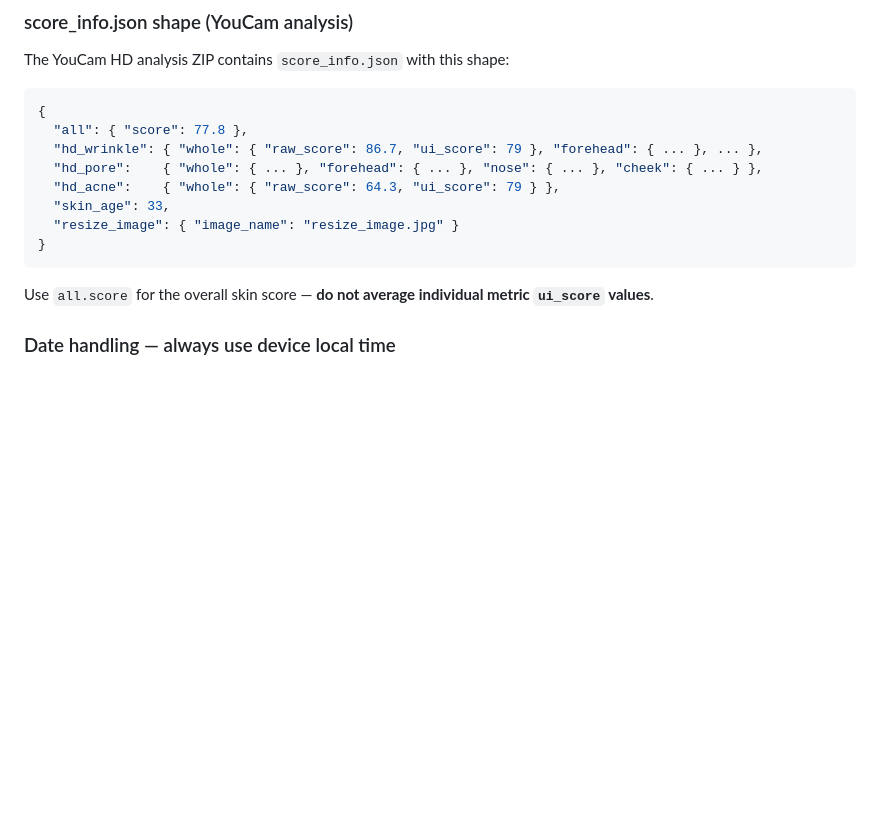
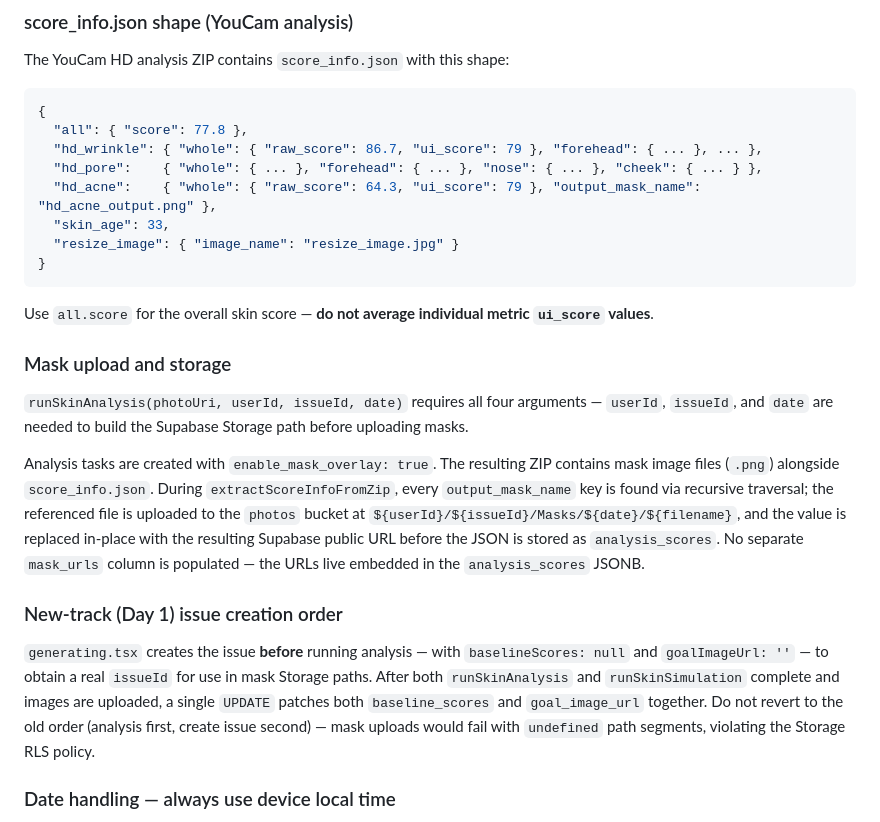
Before and after one commit to JustHoward0807/PerfectSkinDiary, a Markdown page: CLAUDE.md, the part around the change. GitHub-like rendering; blank space fills up the shorter version.

Commit message:
feat: add output mask name to acne analysis and update mask upload process

````diff
--- a/CLAUDE.md
+++ b/CLAUDE.md
@@ -99,13 +99,23 @@ The YouCam HD analysis ZIP contains `score_info.json` with this shape:
   "all": { "score": 77.8 },
   "hd_wrinkle": { "whole": { "raw_score": 86.7, "ui_score": 79 }, "forehead": { ... }, ... },
   "hd_pore":    { "whole": { ... }, "forehead": { ... }, "nose": { ... }, "cheek": { ... } },
-  "hd_acne":    { "whole": { "raw_score": 64.3, "ui_score": 79 } },
+  "hd_acne":    { "whole": { "raw_score": 64.3, "ui_score": 79 }, "output_mask_name": "hd_acne_output.png" },
   "skin_age": 33,
   "resize_image": { "image_name": "resize_image.jpg" }
 }
 ```
 
 Use `all.score` for the overall skin score — **do not average individual metric `ui_score` values**.
+
+### Mask upload and storage
+
+`runSkinAnalysis(photoUri, userId, issueId, date)` requires all four arguments — `userId`, `issueId`, and `date` are needed to build the Supabase Storage path before uploading masks.
+
+Analysis tasks are created with `enable_mask_overlay: true`. The resulting ZIP contains mask image files (`.png`) alongside `score_info.json`. During `extractScoreInfoFromZip`, every `output_mask_name` key is found via recursive traversal; the referenced file is uploaded to the `photos` bucket at `${userId}/${issueId}/Masks/${date}/${filename}`, and the value is replaced in-place with the resulting Supabase public URL before the JSON is stored as `analysis_scores`. No separate `mask_urls` column is populated — the URLs live embedded in the `analysis_scores` JSONB.
+
+### New-track (Day 1) issue creation order
+
+`generating.tsx` creates the issue **before** running analysis — with `baselineScores: null` and `goalImageUrl: ''` — to obtain a real `issueId` for use in mask Storage paths. After both `runSkinAnalysis` and `runSkinSimulation` complete and images are uploaded, a single `UPDATE` patches both `baseline_scores` and `goal_image_url` together. Do not revert to the old order (analysis first, create issue second) — mask uploads would fail with `undefined` path segments, violating the Storage RLS policy.
 
 ### Date handling — always use device local time
 
````
